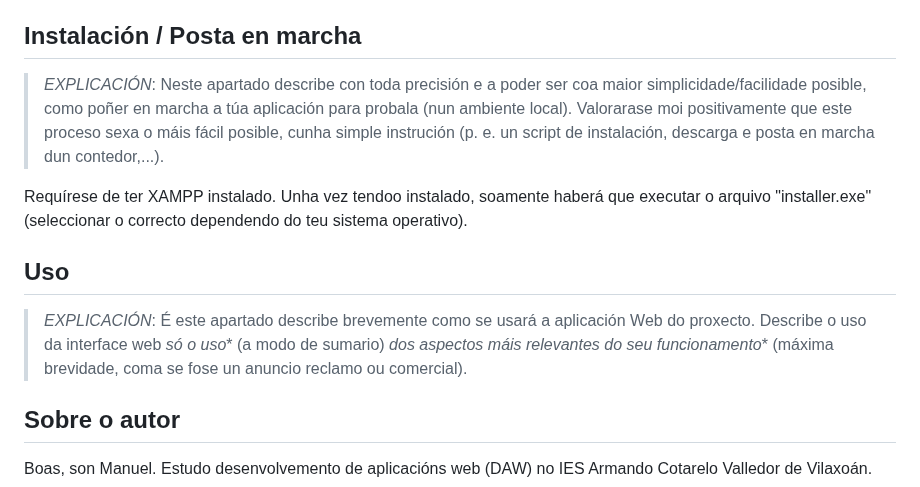
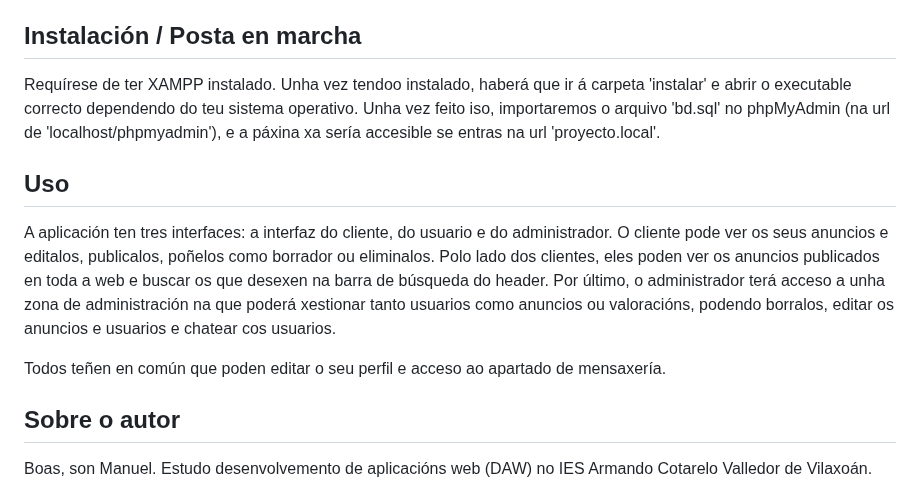
Before and after one commit to ManuelCaneda/Proxecto-DAW-24-25-Manuel-Caneda-Bernardez, a Markdown page: README.md, the part around the change. GitHub-like rendering.

```diff
--- a/README.md
+++ b/README.md
@@ -22,15 +22,13 @@ As tecnoloxías que serán utilizadas para a realización desta web son: HTML5,
 
 ## Instalación / Posta en marcha
 
-> *EXPLICACIÓN*: Neste apartado describe con toda precisión e a poder ser coa maior simplicidade/facilidade posible, como poñer en marcha a túa aplicación para probala (nun ambiente local). Valorarase moi positivamente que este proceso sexa o máis fácil posible, cunha simple instrución (p. e. un script de instalación, descarga e posta en marcha dun contedor,...).
->
-
-Requírese de ter XAMPP instalado. Unha vez tendoo instalado, soamente haberá que executar o arquivo "installer.exe" (seleccionar o correcto dependendo do teu sistema operativo).
+Requírese de ter XAMPP instalado. Unha vez tendoo instalado, haberá que ir á carpeta 'instalar' e abrir o executable correcto dependendo do teu sistema operativo. Unha vez feito iso, importaremos o arquivo 'bd.sql' no phpMyAdmin (na url de 'localhost/phpmyadmin'), e a páxina xa sería accesible se entras na url 'proyecto.local'.
 
 ## Uso
 
-> *EXPLICACIÓN*: É este apartado describe brevemente como se usará a aplicación Web do proxecto. Describe o uso da interface web *só o uso** (a modo de sumario) *dos aspectos máis relevantes do seu funcionamento** (máxima brevidade, coma se fose un anuncio reclamo ou comercial).
->
+A aplicación ten tres interfaces: a interfaz do cliente, do usuario e do administrador. O cliente pode ver os seus anuncios e editalos, publicalos, poñelos como borrador ou eliminalos. Polo lado dos clientes, eles poden ver os anuncios publicados en toda a web e buscar os que desexen na barra de búsqueda do header. Por último, o administrador terá acceso a unha zona de administración na que poderá xestionar tanto usuarios como anuncios ou valoracións, podendo borralos, editar os anuncios e usuarios e chatear cos usuarios.
+
+Todos teñen en común que poden editar o seu perfil e acceso ao apartado de mensaxería.
 
 ## Sobre o autor
 
```
